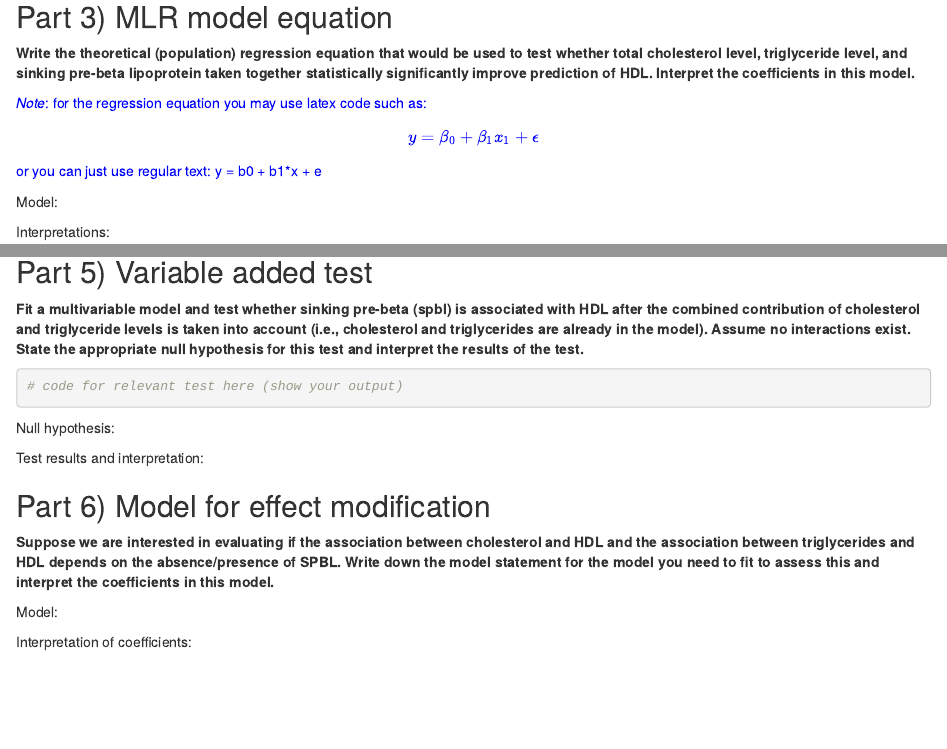
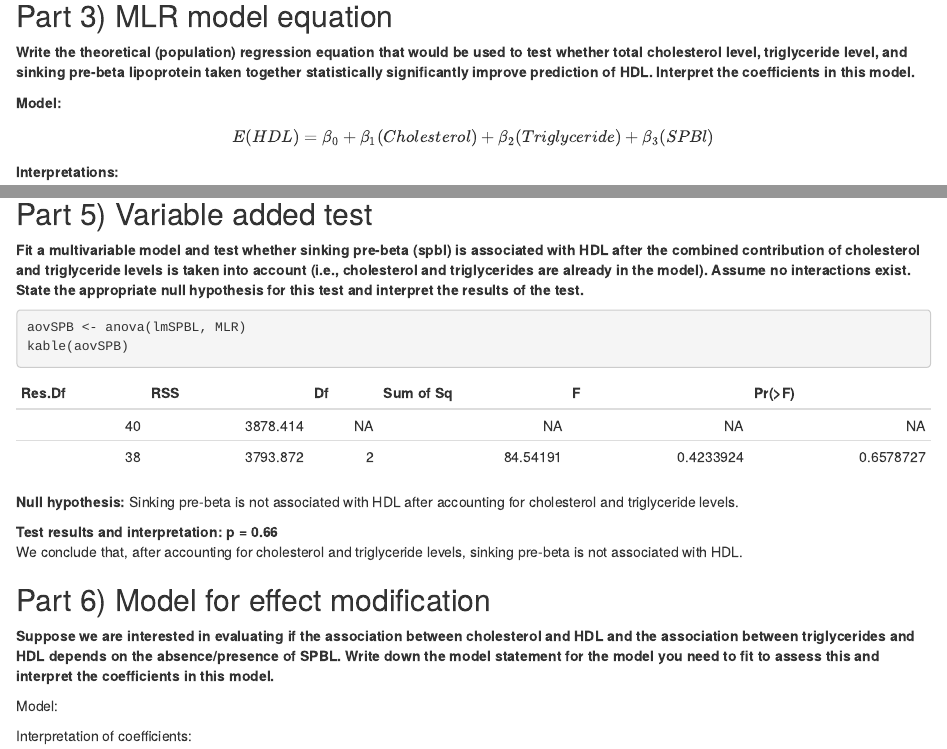
Before and after one commit to matthewep528/BIOSTLabs, an R Markdown document (Lab1/Lab1.Rmd): the page in a window 1100 px wide, from 5620 px down before the commit and from 5720 px down after it, so that both start at the same text, and a second part further down, joined at a grey line. Rendered offline with R 4.5, knitr and Pandoc, with nearby package versions; drawn as R Markdown's standard HTML page in place of the format the file asks for; some code elsewhere in the file could not run offline.

Commit message:
modified:   Lab1/Lab1.Rmd

````diff
--- a/Lab1/Lab1.Rmd
+++ b/Lab1/Lab1.Rmd
@@ -230,15 +232,13 @@ We now wish to improve our estimation of HDL by incorporating multiple predictor
 
 __Write the theoretical (population) regression equation that would be used to test whether total cholesterol level, triglyceride level, and sinking pre-beta lipoprotein taken together statistically significantly improve prediction of HDL. Interpret the coefficients in this model.__
 
-<span style="color: blue;">
-*Note*: for the regression equation you may use latex code such as:
-$$y = \beta_0 + \beta_1x_1 + \epsilon $$
-or you can just use regular text: y = b0 + b1*x + e
-</span>
+**Model:**
 
-Model:
+$$
+\displaystyle{\displaylines{E(HDL) = \beta_{0} +\beta_{1}(Cholesterol)+ \beta_{2}(Triglyceride)+\beta_{3}(SPBl)}}
+$$
 
-Interpretations:
+**Interpretations:**
 
 
 ## Part 4) Fitting a MLR model and performing a global test
@@ -262,12 +263,14 @@ __Fit a multivariable model and test whether sinking pre-beta (spbl) is associat
 
 
 ```{r}
-# code for relevant test here (show your output)
+aovSPB <- anova(lmSPBL, MLR)
+kable(aovSPB)
 ```
 
-Null hypothesis:
+**Null hypothesis:** Sinking pre-beta is not associated with HDL after accounting for cholesterol and triglyceride levels.
 
-Test results and interpretation:
+**Test results and interpretation:** **p = 0.66**
+We conclude that, after accounting for cholesterol and triglyceride levels, sinking pre-beta is not associated with HDL.
 
 ## Part 6) Model for effect modification
 
````
Also changed, not shown: Lab1/Lab1.Rmd (7 more changed lines).
